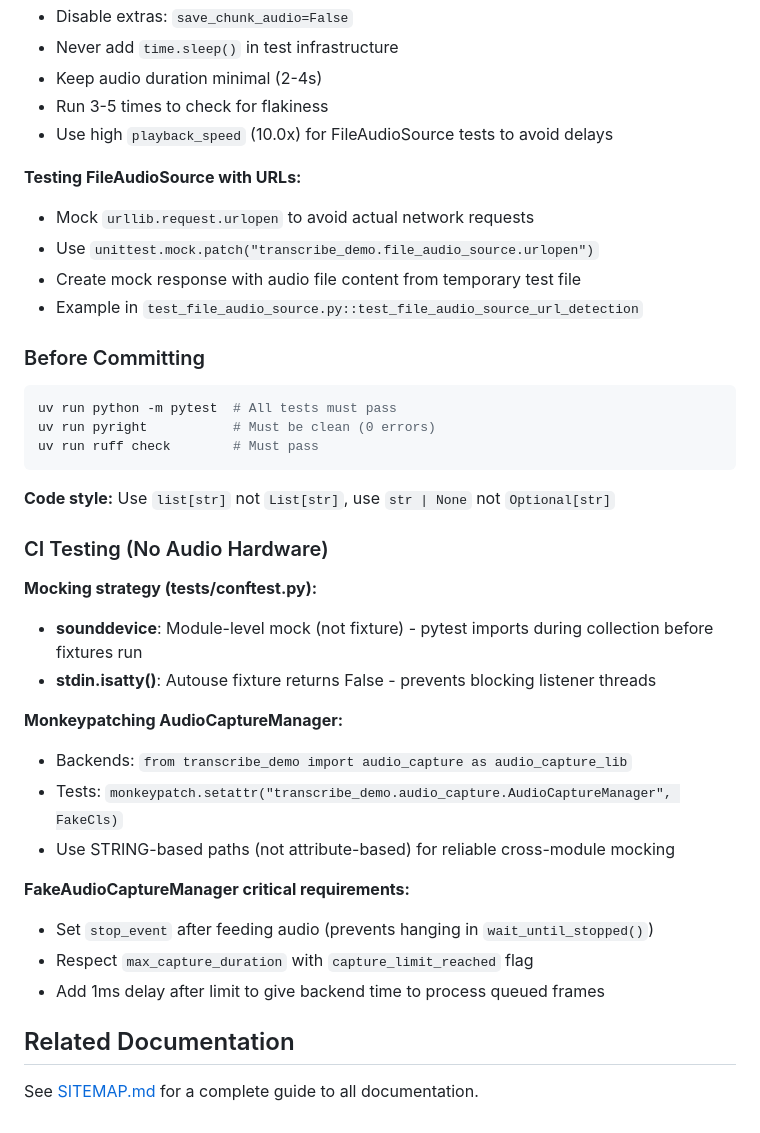
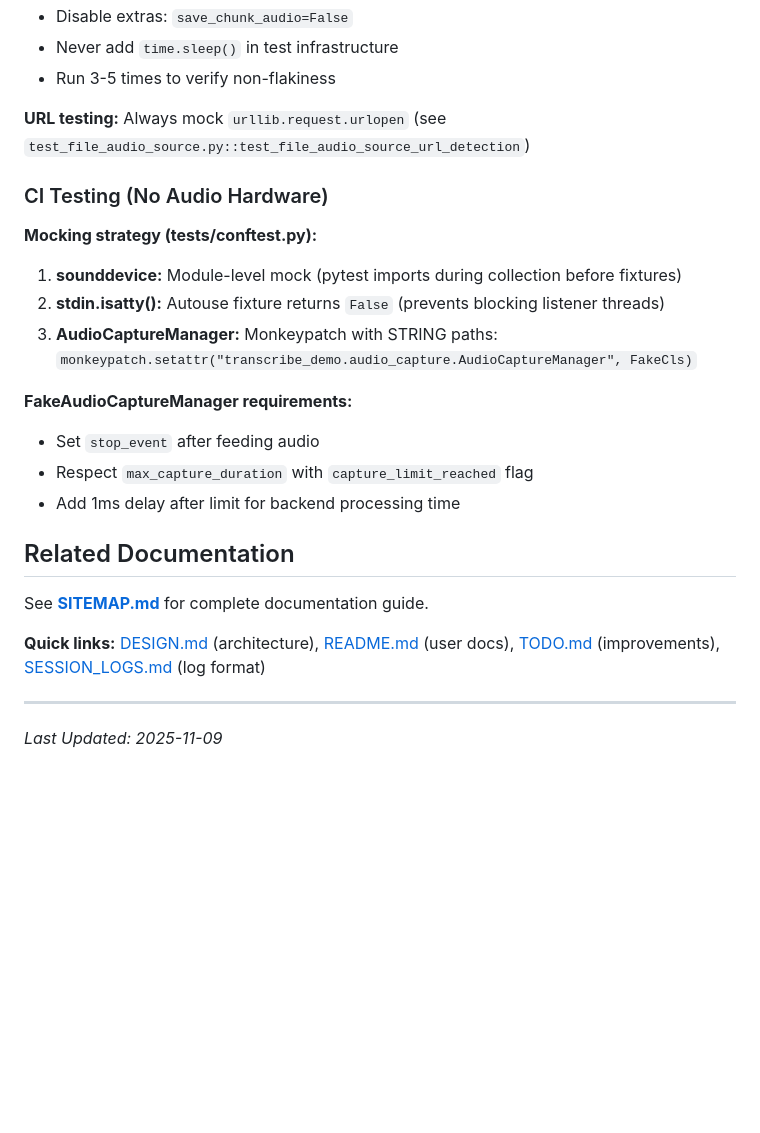
Before and after one commit to shaobohou/transcribe_demo, a Markdown page: CLAUDE.md, the part around one of its changes. GitHub-like rendering; blank space fills up the shorter version.

````diff
--- a/CLAUDE.md
+++ b/CLAUDE.md
@@ -135,40 +121,27 @@ Realtime backend has fixed 2.0s chunks - NOT configurable.
 - Disable extras: `save_chunk_audio=False`
 - Never add `time.sleep()` in test infrastructure
-- Keep audio duration minimal (2-4s)
-- Run 3-5 times to check for flakiness
-- Use high `playback_speed` (10.0x) for FileAudioSource tests to avoid delays
+- Run 3-5 times to verify non-flakiness
 
-**Testing FileAudioSource with URLs:**
-- Mock `urllib.request.urlopen` to avoid actual network requests
-- Use `unittest.mock.patch("transcribe_demo.file_audio_source.urlopen")`
-- Create mock response with audio file content from temporary test file
-- Example in `test_file_audio_source.py::test_file_audio_source_url_detection`
-
-### Before Committing
-```bash
-uv run python -m pytest  # All tests must pass
-uv run pyright           # Must be clean (0 errors)
-uv run ruff check        # Must pass
-```
-
-**Code style:** Use `list[str]` not `List[str]`, use `str | None` not `Optional[str]`
+**URL testing:** Always mock `urllib.request.urlopen` (see `test_file_audio_source.py::test_file_audio_source_url_detection`)
 
 ### CI Testing (No Audio Hardware)
 
 **Mocking strategy (tests/conftest.py):**
-- **sounddevice**: Module-level mock (not fixture) - pytest imports during collection before fixtures run
-- **stdin.isatty()**: Autouse fixture returns False - prevents blocking listener threads
+1. **sounddevice:** Module-level mock (pytest imports during collection before fixtures)
+2. **stdin.isatty():** Autouse fixture returns `False` (prevents blocking listener threads)
+3. **AudioCaptureManager:** Monkeypatch with STRING paths: `monkeypatch.setattr("transcribe_demo.audio_capture.AudioCaptureManager", FakeCls)`
 
-**Monkeypatching AudioCaptureManager:**
-- Backends: `from transcribe_demo import audio_capture as audio_capture_lib`
-- Tests: `monkeypatch.setattr("transcribe_demo.audio_capture.AudioCaptureManager", FakeCls)`
-- Use STRING-based paths (not attribute-based) for reliable cross-module mocking
-
-**FakeAudioCaptureManager critical requirements:**
-- Set `stop_event` after feeding audio (prevents hanging in `wait_until_stopped()`)
+**FakeAudioCaptureManager requirements:**
+- Set `stop_event` after feeding audio
 - Respect `max_capture_duration` with `capture_limit_reached` flag
-- Add 1ms delay after limit to give backend time to process queued frames
+- Add 1ms delay after limit for backend processing time
 
 ## Related Documentation
 
-See [SITEMAP.md](SITEMAP.md) for a complete guide to all documentation.
+See **[SITEMAP.md](SITEMAP.md)** for complete documentation guide.
+
+**Quick links:** [DESIGN.md](DESIGN.md) (architecture), [README.md](README.md) (user docs), [TODO.md](TODO.md) (improvements), [SESSION_LOGS.md](SESSION_LOGS.md) (log format)
+
+---
+
+*Last Updated: 2025-11-09*
````
Also changed, not shown: other parts of CLAUDE.md (+77 -91 lines).
